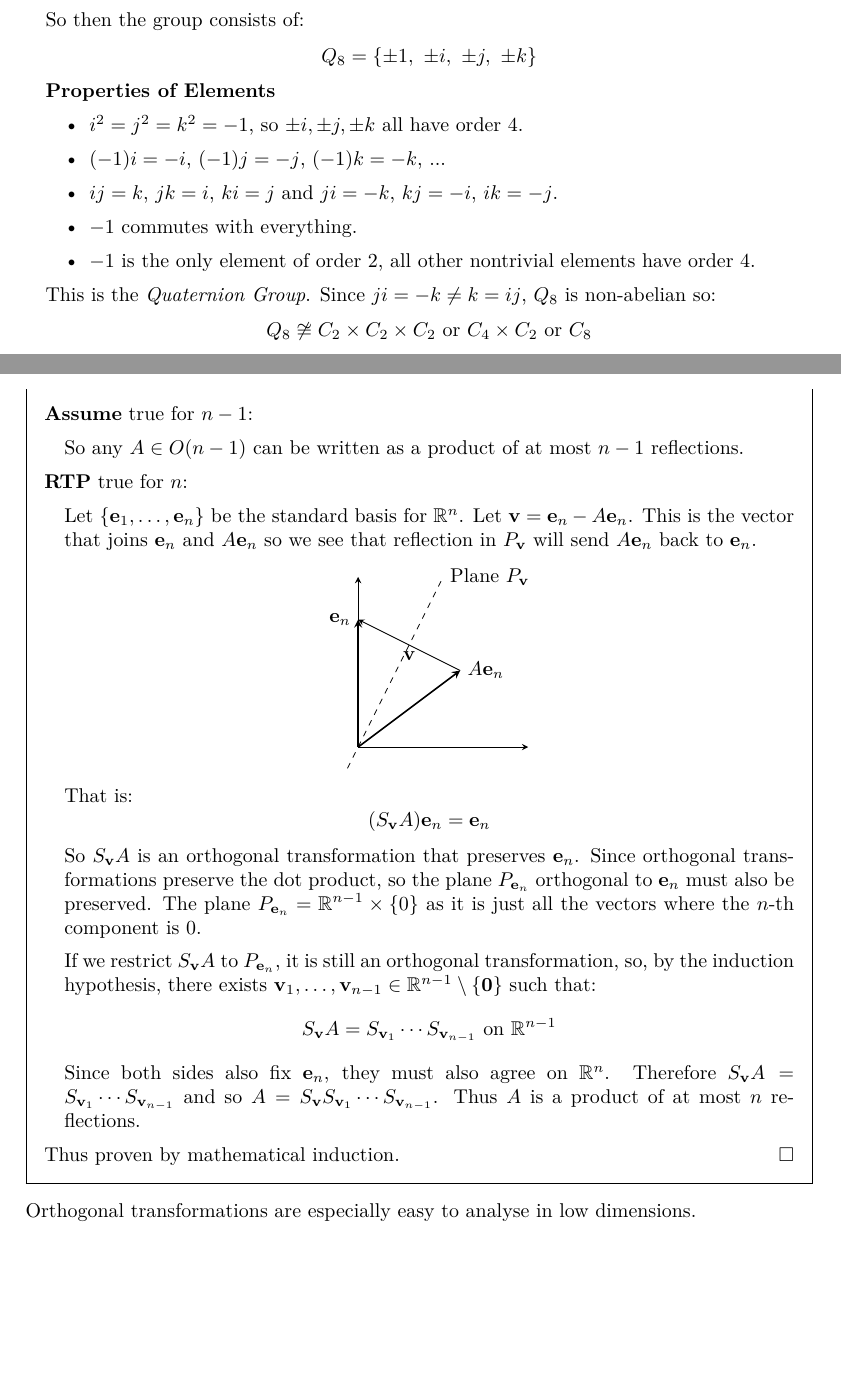
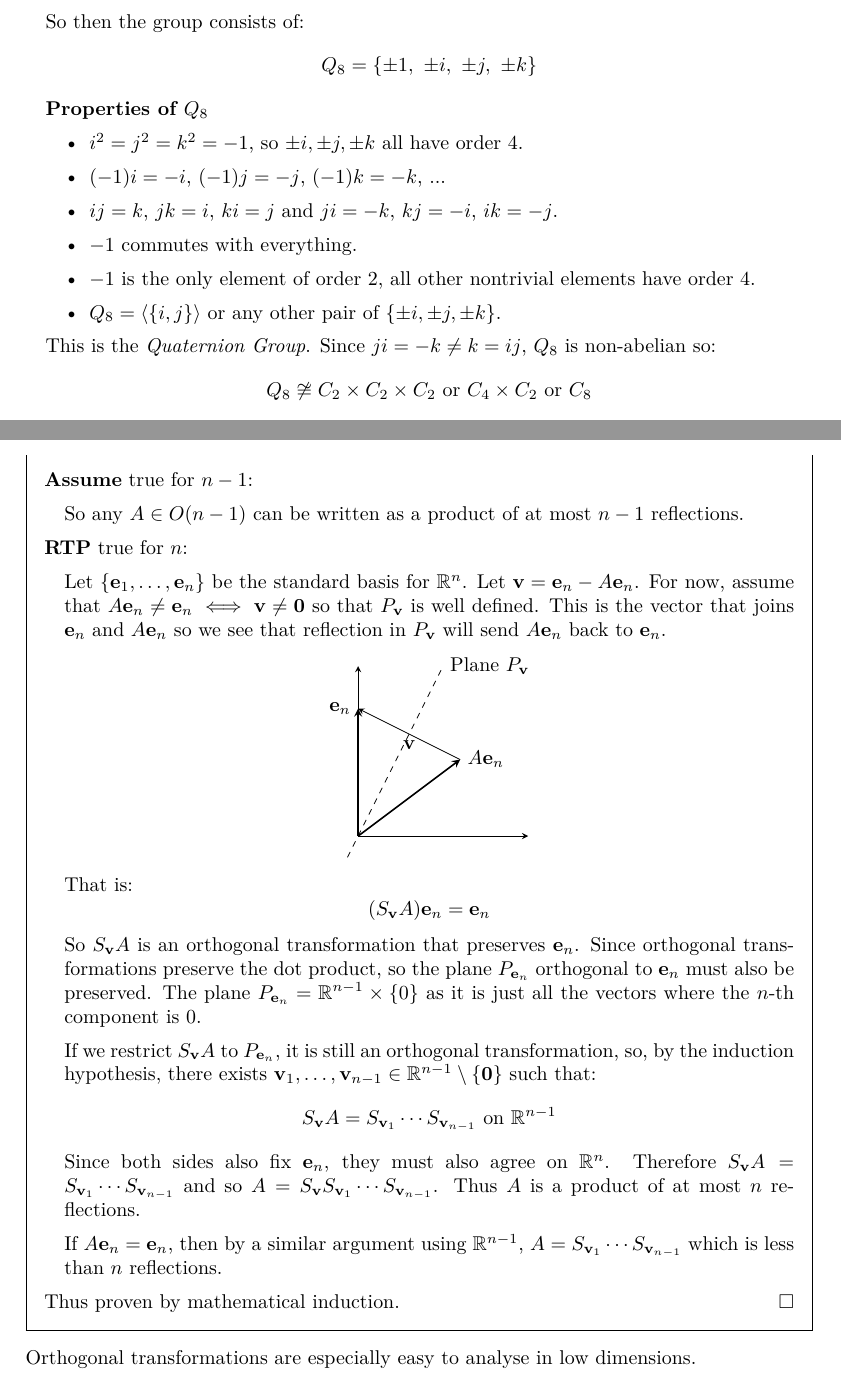
Before and after one commit to ras257/cam-notes, a LaTeX thesis (IA/michaelmas/Groups/main.tex, which reads IA/michaelmas/Groups/chapters/6-FiniteGroups.tex, IA/michaelmas/Groups/chapters/9-MatrixGroups.tex): two parts of pages 50 and 77 of 84, joined at a grey line, cut so that both start at the same text, the shorter picture padded with empty space. Compiled offline with pdfLaTeX.

Commit message:
Small corrections to groups

```diff
--- a/IA/michaelmas/Groups/chapters/6-FiniteGroups.tex
+++ b/IA/michaelmas/Groups/chapters/6-FiniteGroups.tex
@@ -266,13 +266,14 @@ We already know the following groups of order 8:
   \[
     Q_8 = \{\pm 1,\ \pm i,\ \pm j,\ \pm k\}
   \]
-  \textbf{Properties of Elements}
+  \textbf{Properties of $Q_8$}
   \begin{itemize}
     \item $i^2 = j^2 = k^2 = -1$, so $\pm i, \pm j, \pm k$ all have order 4.
     \item $(-1)i = -i$, $(-1)j = -j$, $(-1)k = -k$, ...
     \item $ij = k$, $jk = i$, $ki = j$ and $ji = -k$, $kj = -i$, $ik = -j$.
     \item $-1$ commutes with everything.
     \item $-1$ is the only element of order 2, all other nontrivial elements have order 4.
+    \item $Q_8 = \langle \{i, j\} \rangle$ or any other pair of $\{\pm i, \pm j, \pm k\}$.
   \end{itemize}
   This is the \textit{Quaternion Group}.
   Since $ji = -k \neq k = ij$, $Q_8$ is non-abelian so:
--- a/IA/michaelmas/Groups/chapters/9-MatrixGroups.tex
+++ b/IA/michaelmas/Groups/chapters/9-MatrixGroups.tex
@@ -395,6 +395,7 @@ Examples of orthogonal matrices with $\det A = -1$, i.e. those in $O(n) \setminu
   {$n$}{
     Let $\{\vec{e}_1, \ldots, \vec{e}_n\}$ be the standard basis for $\R^{n}$.
     Let $\vec{v} = \vec{e}_n - A \vec{e}_n$.
+    For now, assume that $A\vec{e}_n \neq \vec{e}_n \iff \vec{v} \neq \vec{0}$ so that $P_{\vec{v}}$ is well defined.
     This is the vector that joins $\vec{e}_n$ and $A\vec{e}_n$ so we see that reflection in $P_{\vec{v}}$ will send $A\vec{e}_n$ back to $\vec{e}_n$.
     \begin{center}
     \begin{tikzpicture}[>=stealth, scale=1.5]
@@ -421,6 +422,8 @@ Examples of orthogonal matrices with $\det A = -1$, i.e. those in $O(n) \setminu
     Since both sides also fix $\vec{e}_n$, they must also agree on $\R^{n}$.
     Therefore $S_{\vec{v}}A = S_{\vec{v}_1} \cdots S_{\vec{v}_{n - 1}}$ and so $A = S_{\vec{v}} S_{\vec{v}_1} \cdots S_{\vec{v}_{n - 1}}$.
     Thus $A$ is a product of at most $n$ reflections.
+
+    If $A\vec{e}_n = \vec{e}_n$, then by a similar argument using $\R^{n - 1}$, $A = S_{\vec{v}_1} \cdots S_{\vec{v}_{n - 1}}$ which is less than $n$ reflections.
   }
 \end{proof}
 Orthogonal transformations are especially easy to analyse in low dimensions.
```
Also changed, not shown: IA/michaelmas/Groups/chapters/5-MobiusGroup.tex (+1 -1 lines), IA/michaelmas/Groups/chapters/8-Permutations.tex (+4 -2 lines), IA/michaelmas/Groups/chapters/9-MatrixGroups.tex (2 more changed lines).
